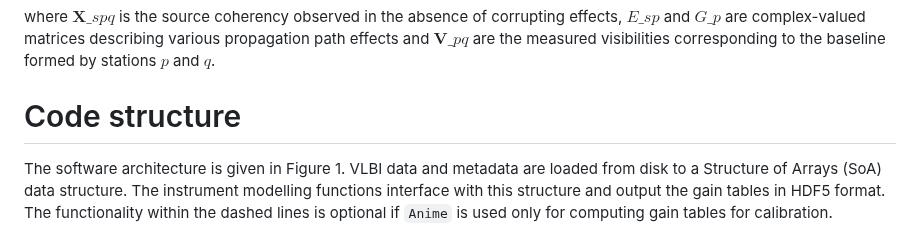
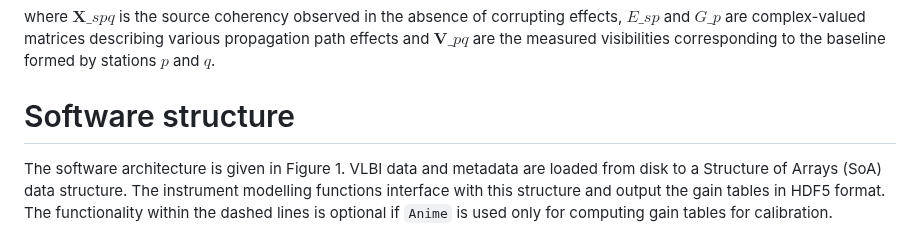
Before and after one commit to iniyannatarajan/Anime.jl, a Markdown page: paper/paper.md, the part around one of its changes. Drawn GitHub-style.

```diff
--- a/paper/paper.md
+++ b/paper/paper.md
@@ -56,7 +56,7 @@ $$
 
 where $\mathbf{X}\_{spq}$ is the source coherency observed in the absence of corrupting effects, $E\_{sp}$ and $G\_p$ are complex-valued matrices describing various propagation path effects and $\mathbf{V}\_{pq}$ are the measured visibilities corresponding to the baseline formed by stations $p$ and $q$.
 
-# Code structure
+# Software structure
 The software architecture is given in Figure 1. VLBI data and metadata are loaded from disk to a Structure of Arrays (SoA) data structure. The instrument modelling functions interface with this structure and output the gain tables in HDF5 format. The functionality within the dashed lines is optional if `Anime` is used only for computing gain tables for calibration.
 
 <img src="components.png" alt="Software architecture" width="500"/>
```
Also changed, not shown: other parts of paper/paper.md (+1 -1 lines).
